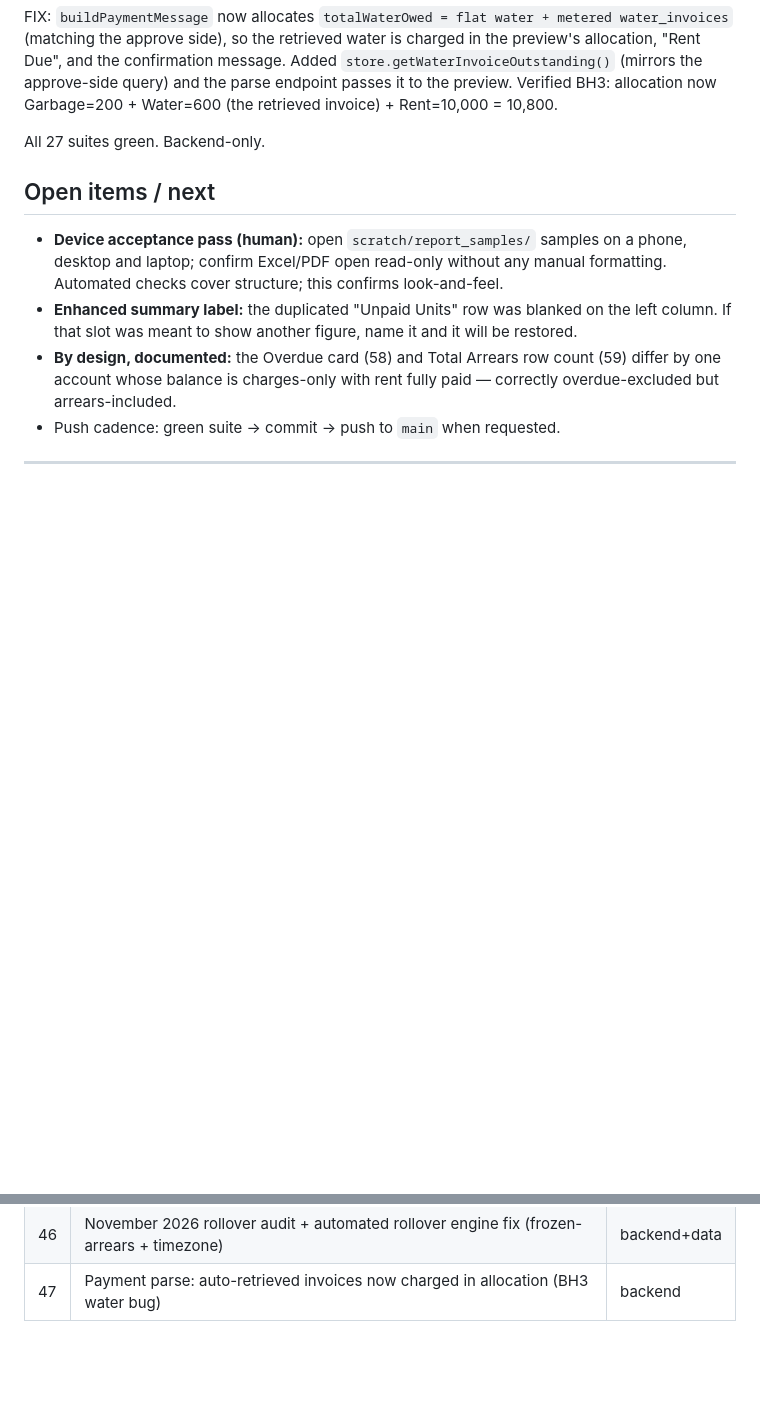
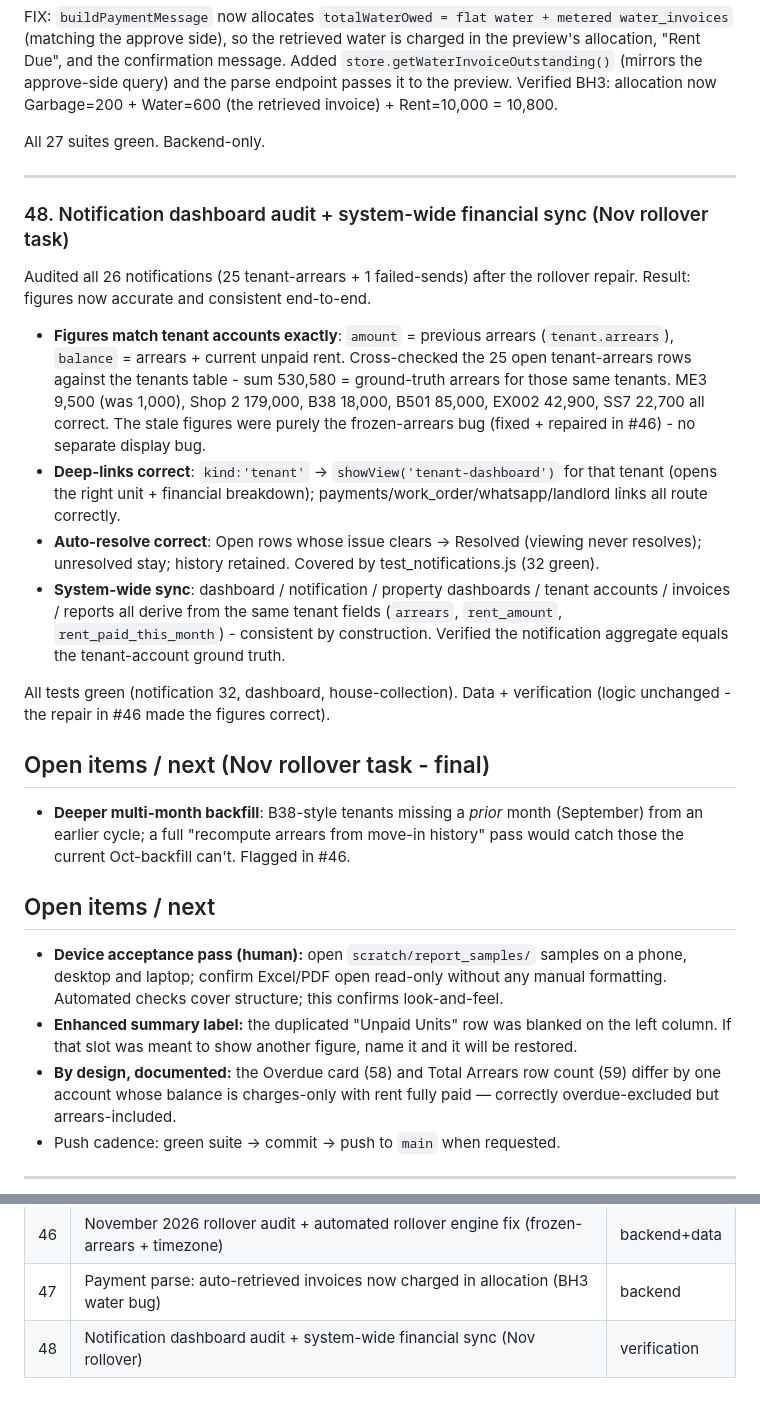
Before and after one commit to keemx1/rental-management, a Markdown page: PROGRESS.md, 2 parts joined by grey strips. Rendered like a GitHub page; blank space fills up the shorter version.

Commit message:
Notification dashboard audit + system-wide financial sync (Nov rollover): figures match accounts, deep-links + auto-resolve verified

```diff
--- a/PROGRESS.md
+++ b/PROGRESS.md
@@ -1500,6 +1500,36 @@ Garbage=200 + Water=600 (the retrieved invoice) + Rent=10,000 = 10,800.
 
 All 27 suites green. Backend-only.
 
+---
+
+### 48. Notification dashboard audit + system-wide financial sync (Nov rollover task)
+Audited all 26 notifications (25 tenant-arrears + 1 failed-sends) after the rollover
+repair. Result: figures now accurate and consistent end-to-end.
+
+- **Figures match tenant accounts exactly**: `amount` = previous arrears (`tenant.arrears`),
+  `balance` = arrears + current unpaid rent. Cross-checked the 25 open tenant-arrears rows
+  against the tenants table - sum 530,580 = ground-truth arrears for those same tenants.
+  ME3 9,500 (was 1,000), Shop 2 179,000, B38 18,000, B501 85,000, EX002 42,900, SS7 22,700
+  all correct. The stale figures were purely the frozen-arrears bug (fixed + repaired in
+  #46) - no separate display bug.
+- **Deep-links correct**: `kind:'tenant'` -> `showView('tenant-dashboard')` for that tenant
+  (opens the right unit + financial breakdown); payments/work_order/whatsapp/landlord
+  links all route correctly.
+- **Auto-resolve correct**: Open rows whose issue clears -> Resolved (viewing never
+  resolves); unresolved stay; history retained. Covered by test_notifications.js (32 green).
+- **System-wide sync**: dashboard / notification / property dashboards / tenant accounts /
+  invoices / reports all derive from the same tenant fields (`arrears`, `rent_amount`,
+  `rent_paid_this_month`) - consistent by construction. Verified the notification aggregate
+  equals the tenant-account ground truth.
+
+All tests green (notification 32, dashboard, house-collection). Data + verification
+(logic unchanged - the repair in #46 made the figures correct).
+
+## Open items / next (Nov rollover task - final)
+- **Deeper multi-month backfill**: B38-style tenants missing a *prior* month (September)
+  from an earlier cycle; a full "recompute arrears from move-in history" pass would catch
+  those the current Oct-backfill can't. Flagged in #46.
+
 ## Open items / next
 
 - **Device acceptance pass (human):** open `scratch/report_samples/` samples on
@@ -1566,3 +1596,4 @@ All 27 suites green. Backend-only.
 | 45 | All 46 report fix.txt cases match (individual per-case corrections) | backend+data |
 | 46 | November 2026 rollover audit + automated rollover engine fix (frozen-arrears + timezone) | backend+data |
 | 47 | Payment parse: auto-retrieved invoices now charged in allocation (BH3 water bug) | backend |
+| 48 | Notification dashboard audit + system-wide financial sync (Nov rollover) | verification |
```
